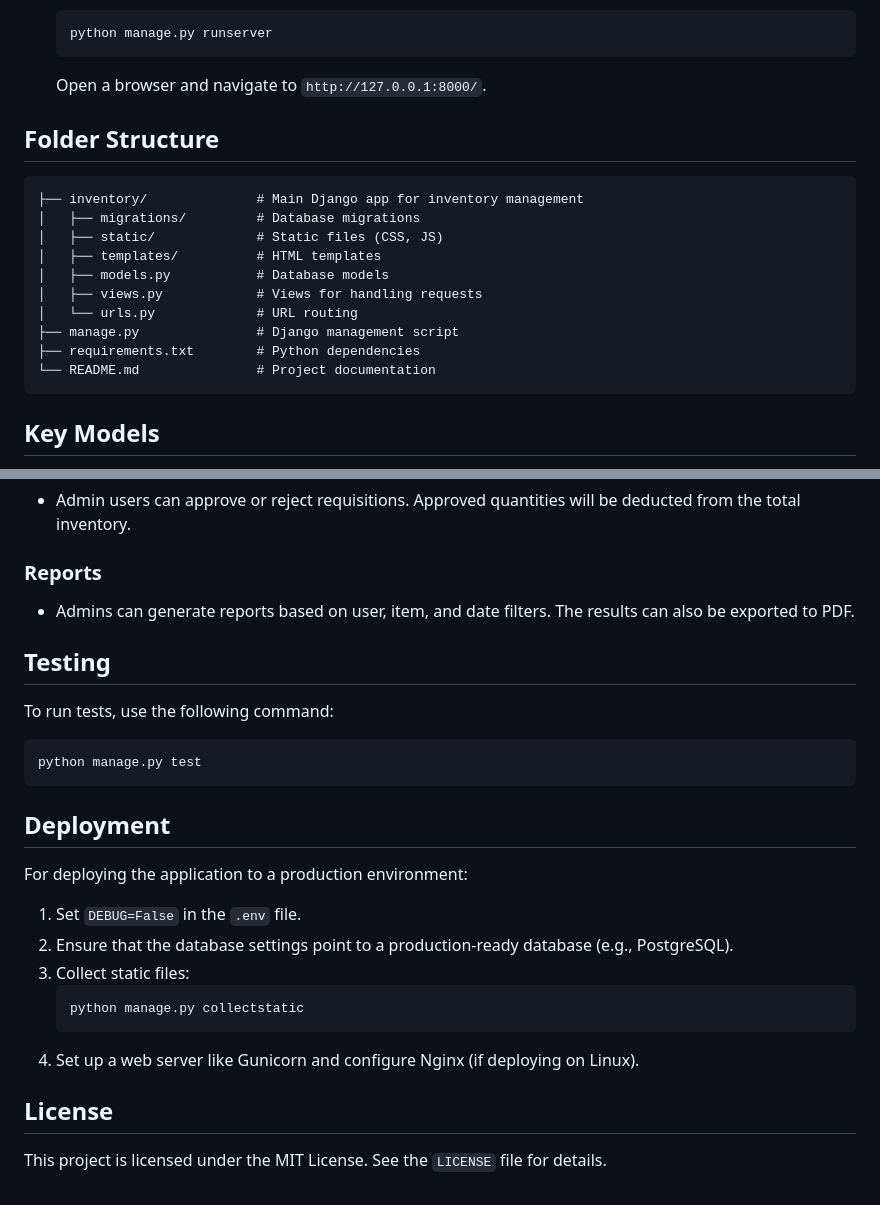
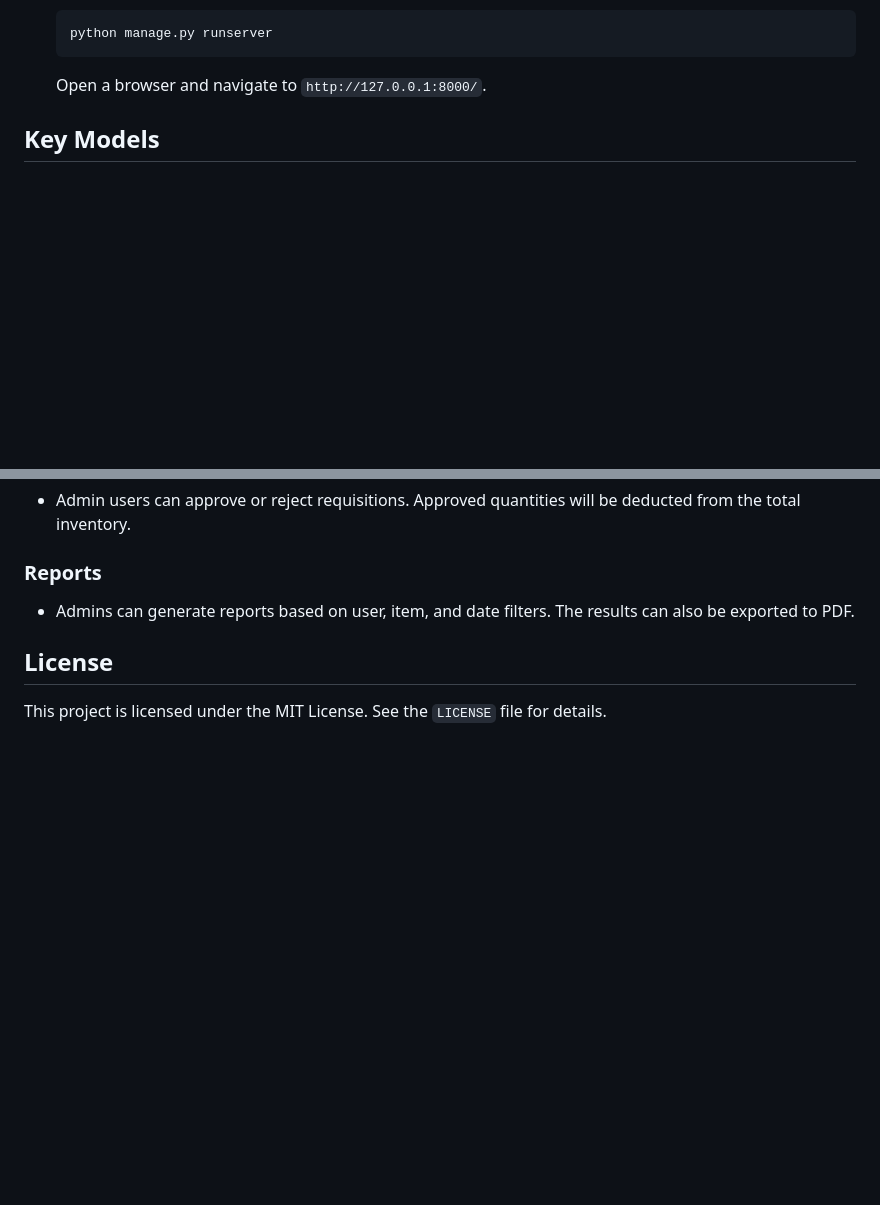
Before and after one commit to Saifur43/Office-Stationary-Management, a Markdown page: readme.md, 2 parts joined by grey strips. GitHub-like rendering; blank space fills up the shorter version.

````diff
--- a/readme.md
+++ b/readme.md
@@ -69,20 +69,6 @@ Ensure you have the following installed on your machine:
 
    Open a browser and navigate to `http://127.0.0.1:8000/`.
 
-## Folder Structure
-
-```
-├── inventory/              # Main Django app for inventory management
-│   ├── migrations/         # Database migrations
-│   ├── static/             # Static files (CSS, JS)
-│   ├── templates/          # HTML templates
-│   ├── models.py           # Database models
-│   ├── views.py            # Views for handling requests
-│   └── urls.py             # URL routing
-├── manage.py               # Django management script
-├── requirements.txt        # Python dependencies
-└── README.md               # Project documentation
-```
 
 ## Key Models
 
@@ -116,25 +102,6 @@ The project uses Django's crispy forms to enhance form layouts and uses custom f
 ### Reports
 - Admins can generate reports based on user, item, and date filters. The results can also be exported to PDF.
 
-## Testing
-
-To run tests, use the following command:
-
-```bash
-python manage.py test
-```
-
-## Deployment
-
-For deploying the application to a production environment:
-
-1. Set `DEBUG=False` in the `.env` file.
-2. Ensure that the database settings point to a production-ready database (e.g., PostgreSQL).
-3. Collect static files:
-   ```bash
-   python manage.py collectstatic
-   ```
-4. Set up a web server like Gunicorn and configure Nginx (if deploying on Linux).
 
 ## License
 
````
